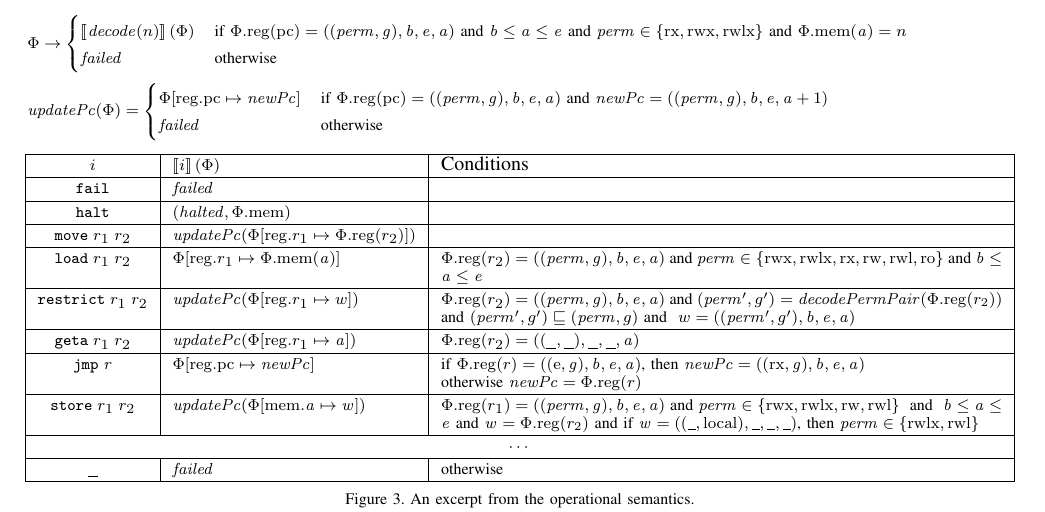
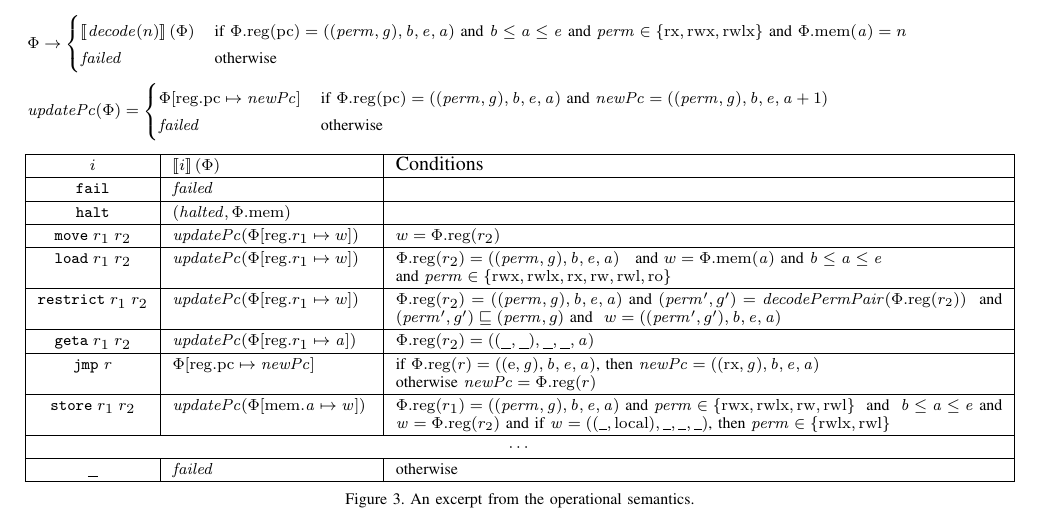
Before and after one commit to dominiquedevriese/capability-machine-reasoning-on-paper, a LaTeX paper (csf-2017/paper.tex): part of page 3 of 13, cut so that both start at the same text. Compiled offline with pdfLaTeX; a missing font is replaced by an installed copy or a similar font; a LaTeX package or settings file that is missing is left out.

Commit message:
Added missing updatePc to load in table of operational semantics

```diff
--- a/csf-2017/paper.tex
+++ b/csf-2017/paper.tex
@@ -867,7 +867,7 @@ infinite address space and unbounded integers.
                              \failed & \text{\footnotesize{otherwise}}
                          \end{cases}
   \end{align*}
-  \begin{tabular}{|c|p{4.3cm}|p{9.9cm}|}
+  \begin{tabular}{|c|p{3.5cm}|p{10.7cm}|}
     \hline
     $i$&$\sem{i}(\Phi)$&Conditions\\
     \hline
@@ -875,9 +875,9 @@ infinite address space and unbounded integers.
     \hline
     $\halt$&$(\halted,\memheap)$&\\
     \hline
-    $\move{\refreg{r_1}}{r_2}$& $\stdUpdatePc{}(\updateReg{r_1}{\memreg(r_2)})$&\\
+    $\move{\refreg{r_1}}{r_2}$& $\stdUpdatePc{}(\updateReg{r_1}{w})$&$w = \memreg(r_2)$\\
     \hline
-    $\load{\refreg{r_1}}{\refheap{r_2}}$&$\updateReg{r_1}{\memheap(\addr)}$&$\memreg(r_2) = \stdcap$\footnotesize{ and }$\perm \in \{ \rwx, \rwlx, \exec, \readwrite, \readwritel, \readonly \}$\footnotesize{ and }$\start \leq \addr \leq \addrend$\\
+    $\load{\refreg{r_1}}{\refheap{r_2}}$&$\stdUpdatePc{\updateReg{r_1}{w}}$&$\memreg(r_2) = \stdcap{}$ \footnotesize{ and }$w = \memheap(\addr)$\footnotesize{ and }$\start \leq \addr \leq \addrend$\newline \footnotesize{ and }$\perm \in \{ \rwx, \rwlx, \exec, \readwrite, \readwritel, \readonly \}$ \\
     \hline
     $\restricttwo{\refreg{r_1}}{r_2}$&$\stdUpdatePc{}(\updateReg{r_1}{w})$  & $\memreg(r_2) = \stdcap$\footnotesize{ and }$(\perm',g') = \decodePermPair{\memreg(r_2)}$
                                                       \footnotesize{ and }$(\perm',g') \sqsubseteq (\perm,g)$\footnotesize{ and } $w =((\perm',g'),\start,\addrend,\addr)$\\
```
Also changed, not shown: csf-2017/paper.tex (3 more changed lines).
